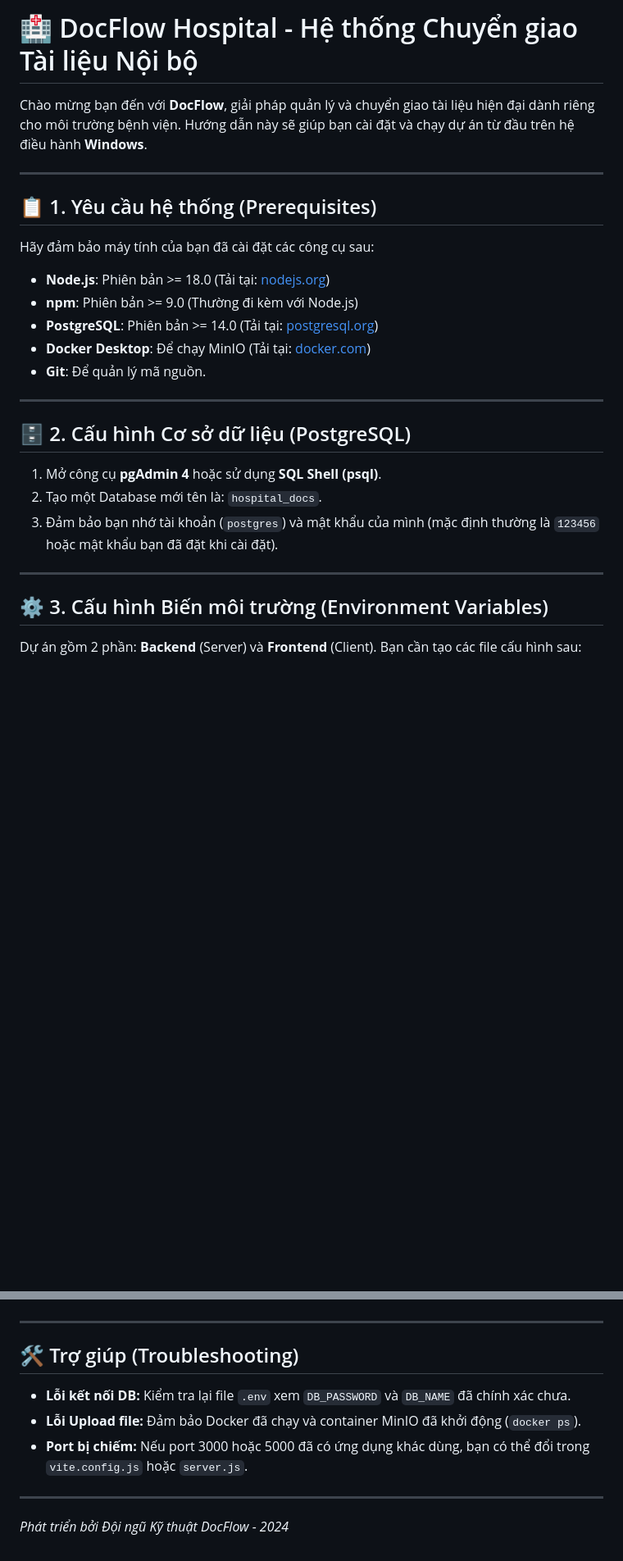
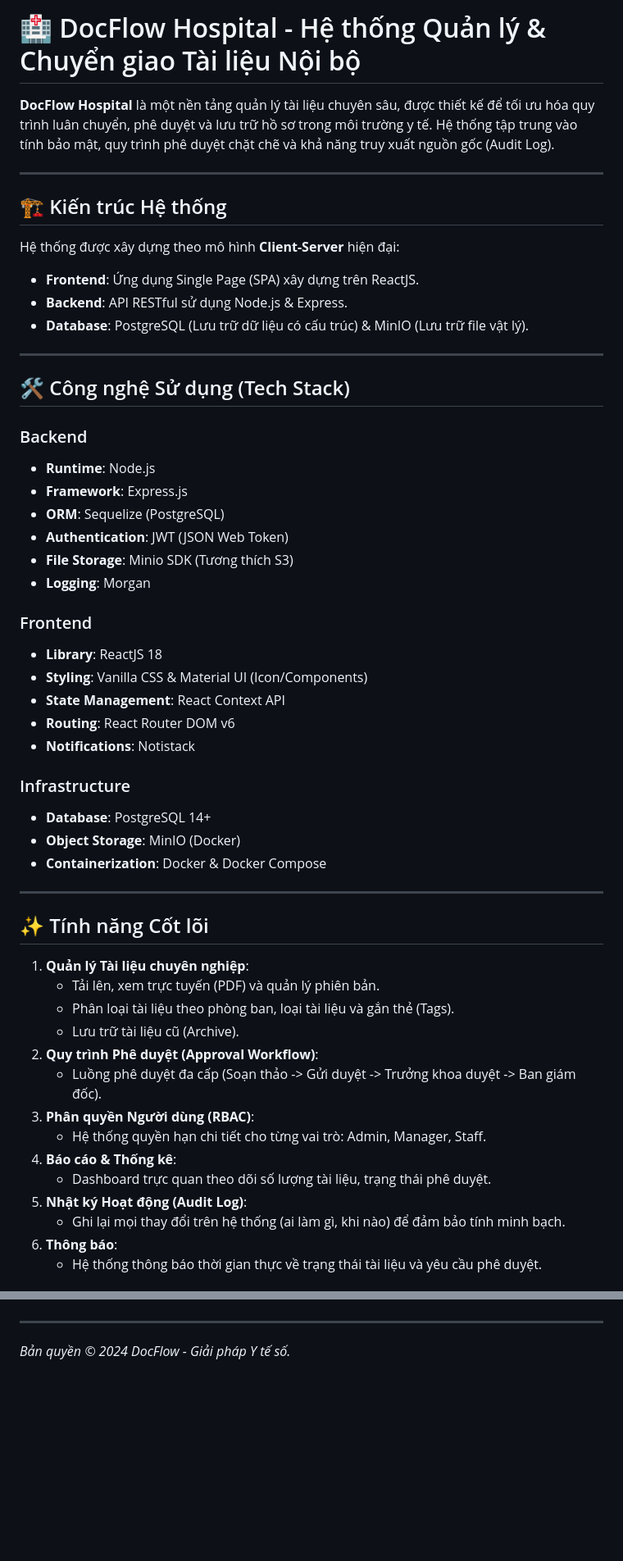
Before and after one commit to MAICHIVINH/DocFlow-Hospital, a Markdown page: README.md, 2 parts joined by grey strips. Shown at 82% size. Rendered like a GitHub page; blank space fills up the shorter version.

```diff
--- a/README.md
+++ b/README.md
@@ -1,30 +1,56 @@
-# 🏥 DocFlow Hospital - Hệ thống Chuyển giao Tài liệu Nội bộ
+# 🏥 DocFlow Hospital - Hệ thống Quản lý & Chuyển giao Tài liệu Nội bộ
 
-Chào mừng bạn đến với **DocFlow**, giải pháp quản lý và chuyển giao tài liệu hiện đại dành riêng cho môi trường bệnh viện. Hướng dẫn này sẽ giúp bạn cài đặt và chạy dự án từ đầu trên hệ điều hành **Windows**.
+**DocFlow Hospital** là một nền tảng quản lý tài liệu chuyên sâu, được thiết kế để tối ưu hóa quy trình luân chuyển, phê duyệt và lưu trữ hồ sơ trong môi trường y tế. Hệ thống tập trung vào tính bảo mật, quy trình phê duyệt chặt chẽ và khả năng truy xuất nguồn gốc (Audit Log).
 
 ---
 
-## 📋 1. Yêu cầu hệ thống (Prerequisites)
+## 🏗️ Kiến trúc Hệ thống
 
-Hãy đảm bảo máy tính của bạn đã cài đặt các công cụ sau:
-
-*   **Node.js**: Phiên bản >= 18.0 (Tải tại: [nodejs.org](https://nodejs.org/))
-*   **npm**: Phiên bản >= 9.0 (Thường đi kèm với Node.js)
-*   **PostgreSQL**: Phiên bản >= 14.0 (Tải tại: [postgresql.org](https://www.postgresql.org/download/windows/))
-*   **Docker Desktop**: Để chạy MinIO (Tải tại: [docker.com](https://www.docker.com/products/docker-desktop/))
-*   **Git**: Để quản lý mã nguồn.
+Hệ thống được xây dựng theo mô hình **Client-Server** hiện đại:
+- **Frontend**: Ứng dụng Single Page (SPA) xây dựng trên ReactJS.
+- **Backend**: API RESTful sử dụng Node.js & Express.
+- **Database**: PostgreSQL (Lưu trữ dữ liệu có cấu trúc) & MinIO (Lưu trữ file vật lý).
 
 ---
 
-## 🗄️ 2. Cấu hình Cơ sở dữ liệu (PostgreSQL)
+## 🛠️ Công nghệ Sử dụng (Tech Stack)
 
-1.  Mở công cụ **pgAdmin 4** hoặc sử dụng **SQL Shell (psql)**.
-2.  Tạo một Database mới tên là: `hospital_docs`.
-3.  Đảm bảo bạn nhớ tài khoản (`postgres`) và mật khẩu của mình (mặc định thường là `123456` hoặc mật khẩu bạn đã đặt khi cài đặt).
+### Backend
+- **Runtime**: Node.js
+- **Framework**: Express.js
+- **ORM**: Sequelize (PostgreSQL)
+- **Authentication**: JWT (JSON Web Token)
+- **File Storage**: Minio SDK (Tương thích S3)
+- **Logging**: Morgan
+
+### Frontend
+- **Library**: ReactJS 18
+- **Styling**: Vanilla CSS & Material UI (Icon/Components)
+- **State Management**: React Context API
+- **Routing**: React Router DOM v6
+- **Notifications**: Notistack
+
+### Infrastructure
+- **Database**: PostgreSQL 14+
+- **Object Storage**: MinIO (Docker)
+- **Containerization**: Docker & Docker Compose
 
 ---
 
-## ⚙️ 3. Cấu hình Biến môi trường (Environment Variables)
+## ✨ Tính năng Cốt lõi
 
-Dự án gồm 2 phần: **Backend** (Server) và **Frontend** (Client). Bạn cần tạo các file cấu hình sau:
+1.  **Quản lý Tài liệu chuyên nghiệp**:
+    *   Tải lên, xem trực tuyến (PDF) và quản lý phiên bản.
+    *   Phân loại tài liệu theo phòng ban, loại tài liệu và gắn thẻ (Tags).
+    *   Lưu trữ tài liệu cũ (Archive).
+2.  **Quy trình Phê duyệt (Approval Workflow)**:
+    *   Luồng phê duyệt đa cấp (Soạn thảo -> Gửi duyệt -> Trưởng khoa duyệt -> Ban giám đốc).
+3.  **Phân quyền Người dùng (RBAC)**:
+    *   Hệ thống quyền hạn chi tiết cho từng vai trò: Admin, Manager, Staff.
+4.  **Báo cáo & Thống kê**:
+    *   Dashboard trực quan theo dõi số lượng tài liệu, trạng thái phê duyệt.
+5.  **Nhật ký Hoạt động (Audit Log)**:
+    *   Ghi lại mọi thay đổi trên hệ thống (ai làm gì, khi nào) để đảm bảo tính minh bạch.
+6.  **Thông báo**:
+    *   Hệ thống thông báo thời gian thực về trạng thái tài liệu và yêu cầu phê duyệt.
 
@@ -101,11 +146,3 @@ Sau khi chạy lệnh `seed`, bạn có thể sử dụng tài khoản Admin sau
 
 ---
-
-## 🛠️ Trợ giúp (Troubleshooting)
-
-- **Lỗi kết nối DB:** Kiểm tra lại file `.env` xem `DB_PASSWORD` và `DB_NAME` đã chính xác chưa.
-- **Lỗi Upload file:** Đảm bảo Docker đã chạy và container MinIO đã khởi động (`docker ps`).
-- **Port bị chiếm:** Nếu port 3000 hoặc 5000 đã có ứng dụng khác dùng, bạn có thể đổi trong `vite.config.js` hoặc `server.js`.
-
----
-*Phát triển bởi Đội ngũ Kỹ thuật DocFlow - 2024*
+*Bản quyền © 2024 DocFlow - Giải pháp Y tế số.*
```
Also changed, not shown: other parts of README.md (+67 -48 lines).
